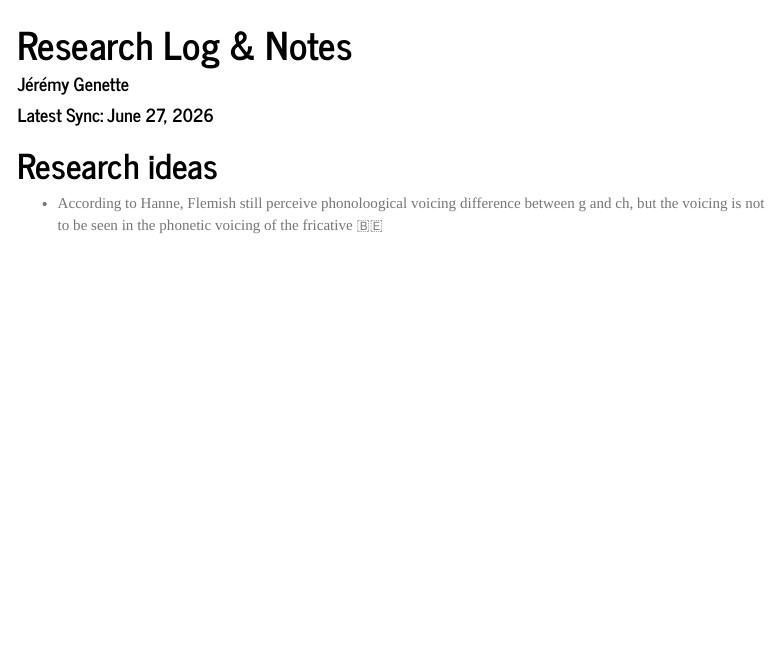
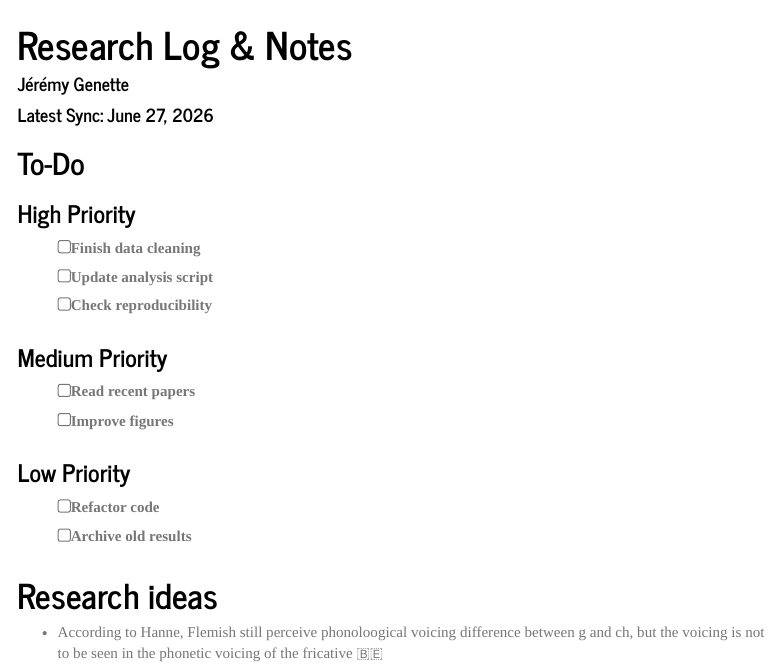
Before and after one commit to jeremygenette/Notes-for-research, an R Markdown document (Notes_2026.Rmd): the page in a window 1100 px wide, from its top. Rendered offline with R 4.5, knitr and Pandoc, with nearby package versions; menus at the side of the page are left out.

Commit message:
Auto-update: 2026-06-27

````diff
--- a/Notes_2026.Rmd
+++ b/Notes_2026.Rmd
@@ -30,6 +30,21 @@ knitr::knit_hooks$set(document = function(x) {
 })
 
 ```
+
+## To-Do
+
+### High Priority
+- [ ] Finish data cleaning
+- [ ] Update analysis script
+- [ ] Check reproducibility
+
+### Medium Priority
+- [ ] Read recent papers
+- [ ] Improve figures
+
+### Low Priority
+- [ ] Refactor code
+- [ ] Archive old results
 
 # Research ideas
 
````
Also changed, not shown: Notes_2026.html.
